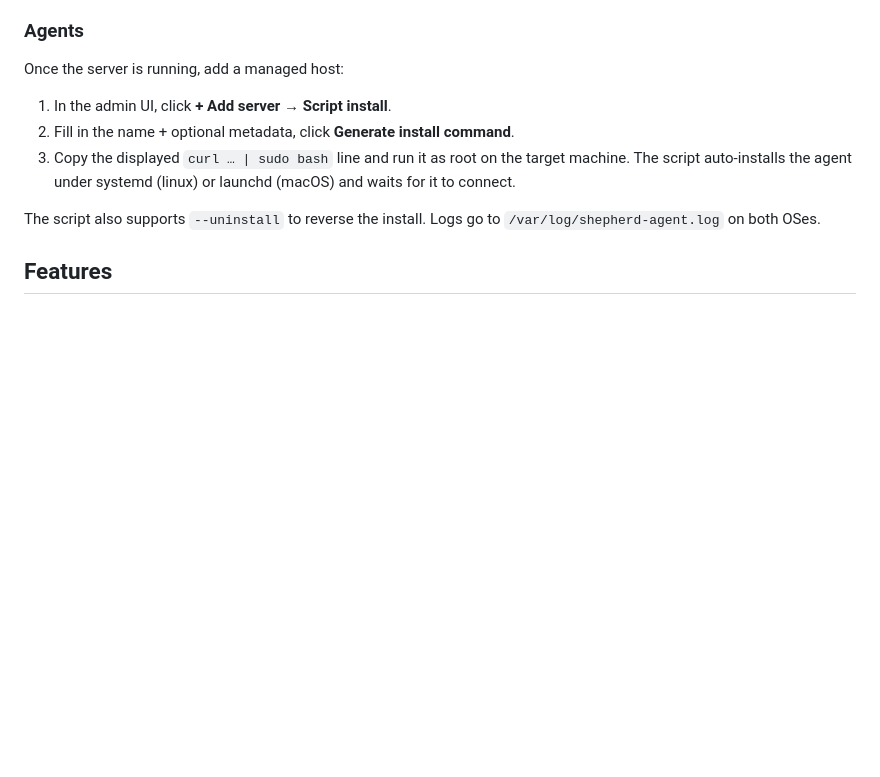
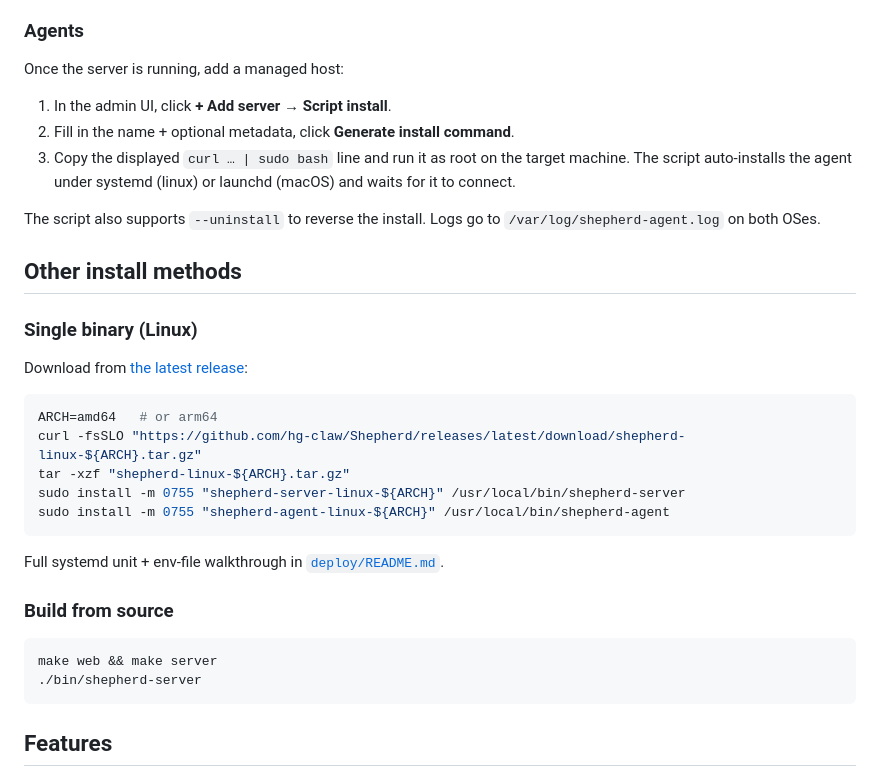
Before and after one commit to hg-claw/Shepherd, a Markdown page: README.md, the part around the change. Rendered like a GitHub page; blank space fills up the shorter version.

Commit message:
docs: restore Single binary + Build from source under Other install methods
Task 15 inadvertently deleted these two non-Docker install paths. The
new Quickstart covers docker compose only; restore the alternatives
under a dedicated heading so users without Docker still have a path.

````diff
--- a/README.md
+++ b/README.md
@@ -48,6 +48,30 @@ Once the server is running, add a managed host:
 
 The script also supports `--uninstall` to reverse the install. Logs
 go to `/var/log/shepherd-agent.log` on both OSes.
+
+## Other install methods
+
+### Single binary (Linux)
+
+Download from [the latest release](https://github.com/hg-claw/Shepherd/releases/latest):
+
+```bash
+ARCH=amd64   # or arm64
+curl -fsSLO "https://github.com/hg-claw/Shepherd/releases/latest/download/shepherd-linux-${ARCH}.tar.gz"
+tar -xzf "shepherd-linux-${ARCH}.tar.gz"
+sudo install -m 0755 "shepherd-server-linux-${ARCH}" /usr/local/bin/shepherd-server
+sudo install -m 0755 "shepherd-agent-linux-${ARCH}" /usr/local/bin/shepherd-agent
+```
+
+Full systemd unit + env-file walkthrough in
+[`deploy/README.md`](deploy/README.md).
+
+### Build from source
+
+```bash
+make web && make server
+./bin/shepherd-server
+```
 
 ## Features
 
````
